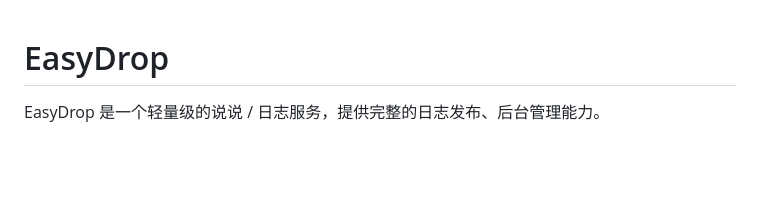
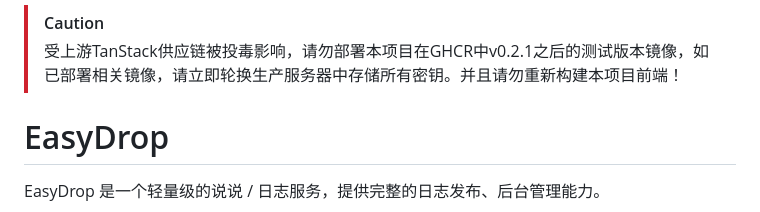
Before and after one commit to GoodBoyboy666/easydrop, a Markdown page: README.md, the part around the change. Drawn GitHub-style; blank space fills up the shorter version.

Commit message:
Update README with caution notice (#41)
Add caution notice regarding TanStack supply chain issue.

```diff
--- a/README.md
+++ b/README.md
@@ -1,3 +1,6 @@
+> [!CAUTION]
+> 受上游TanStack供应链被投毒影响，请勿部署本项目在GHCR中v0.2.1之后的测试版本镜像，如已部署相关镜像，请立即轮换生产服务器中存储所有密钥。并且请勿重新构建本项目前端！
+
 # EasyDrop
 
 EasyDrop 是一个轻量级的说说 / 日志服务，提供完整的日志发布、后台管理能力。
```
